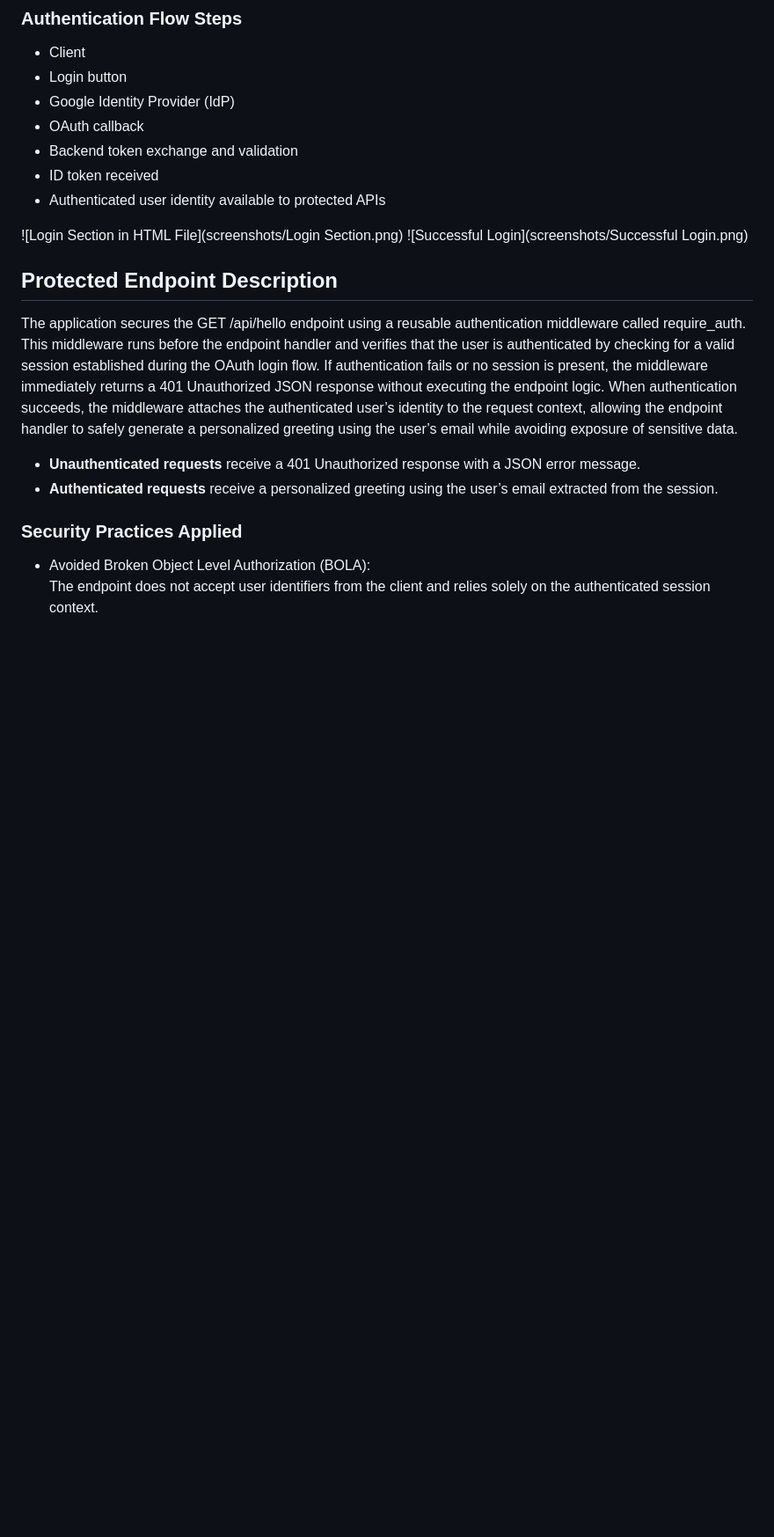
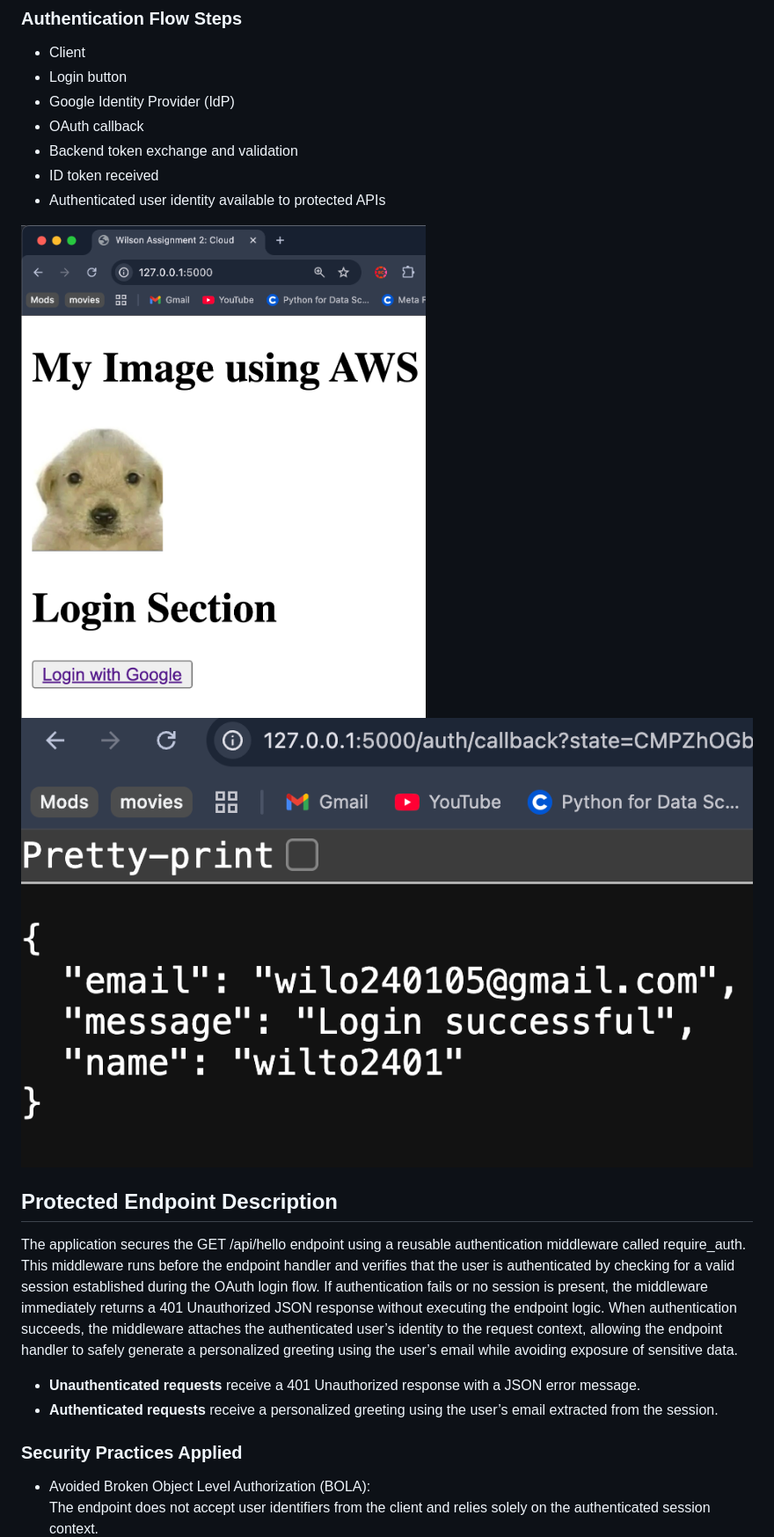
Before and after one commit to WilsonQuilli24/sweng861-crud-943477976, a Markdown page: README.md, the part around one of its changes. Shown at 88% size. Rendered like a GitHub page; blank space fills up the shorter version.

```diff
--- a/README.md
+++ b/README.md
@@ -20,8 +20,8 @@ The user clicks “Log in with Google” and is redirected to Google’s OAuth a
 - ID token received
 - Authenticated user identity available to protected APIs
 
-![Login Section in HTML File](screenshots/Login Section.png)
-![Successful Login](screenshots/Successful Login.png)
+![Login Section in HTML File](screenshots/Login_Section.png)
+![Successful Login](screenshots/Successful_Login.png)
 
 ## Protected Endpoint Description
 
```
Also changed, not shown: other parts of README.md (+2 -2 lines).
